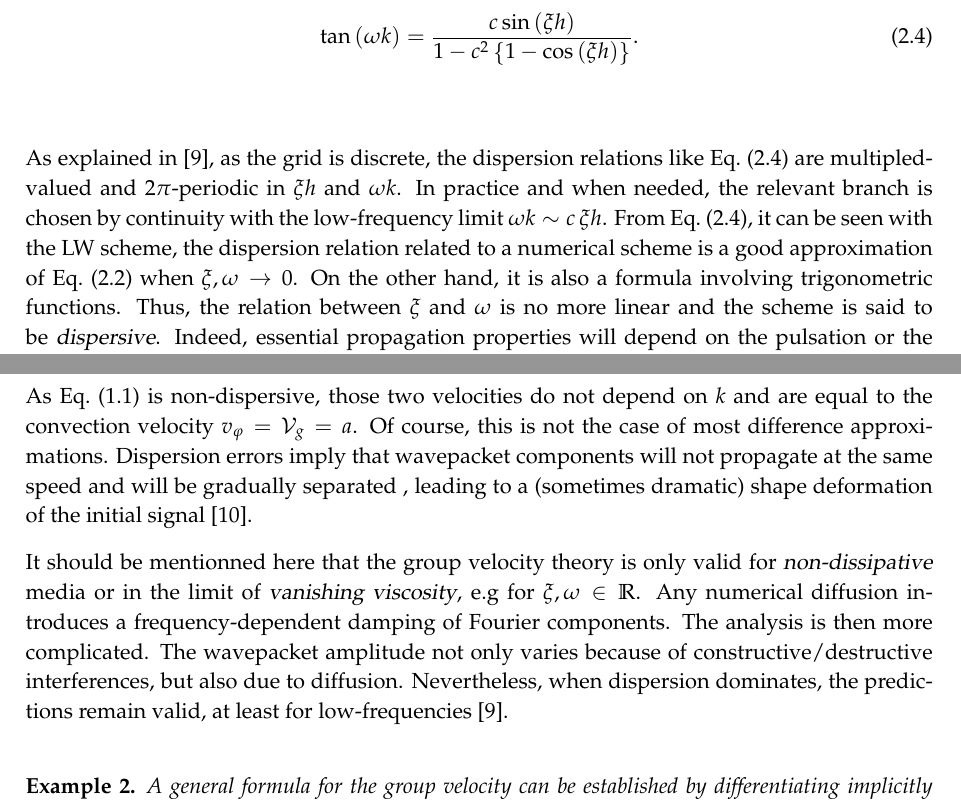
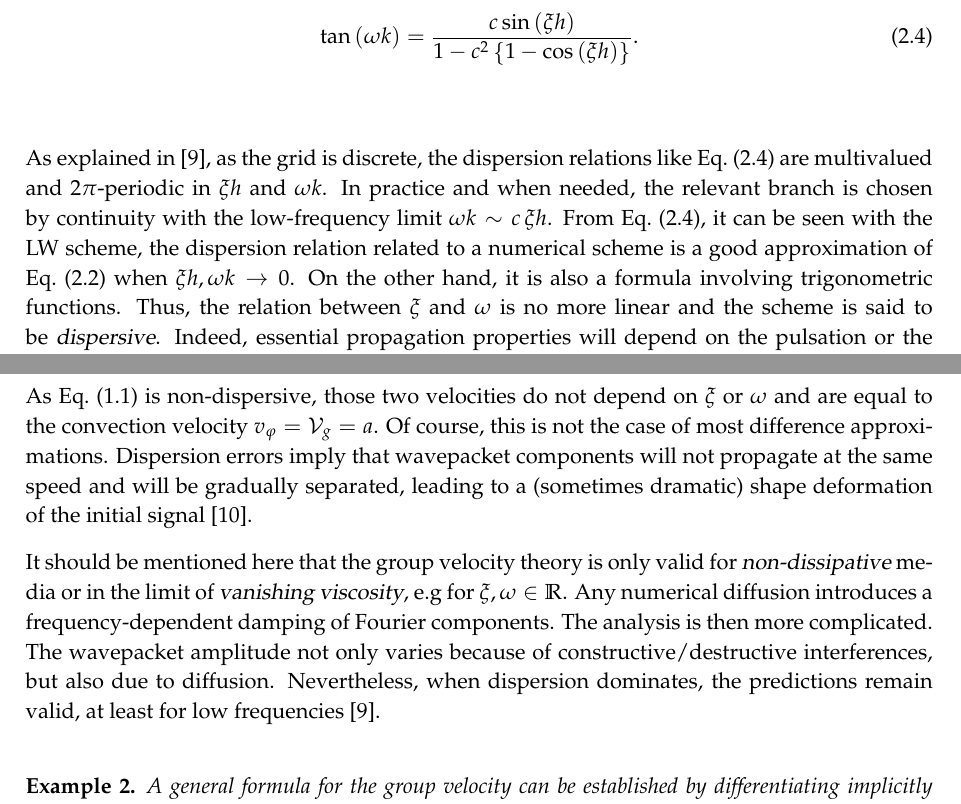
Before and after one commit to nicolamarque/sc.spectral_analysis, a LaTeX paper (doc/analyse.tex): two parts of pages 5 and 6 of 24, joined at a grey line, cut so that both start at the same text. Compiled offline with pdfLaTeX.

Commit message:
fix: some small corrections in parts 1 and 2

```diff
--- a/doc/analyse.tex
+++ b/doc/analyse.tex
@@ -182,8 +182,8 @@ The dispersion relation of the LW scheme can be obtained from:
 
 \vskip8mm
 
-\noindent As explained in \cite{Trefethen:1982}, as the grid is discrete, the dispersion relations like Eq.~(\ref{eq:tan_dispersion_relation_LW}) are multipled-valued and $2\pi$-periodic in $\xi h$ and $\omega k$. In practice and when needed, the relevant branch is chosen by continuity with the low-frequency limit $\omega k \sim c\,\xi h$.
-From Eq.~(\ref{eq:tan_dispersion_relation_LW}), it can be seen with the LW scheme, the dispersion relation related to a numerical scheme is a good approximation of Eq.~(\ref{eq:DR}) when $\xi,\omega\rightarrow 0$. On the other hand, it is also a formula involving trigonometric functions. Thus, the relation between $\xi$ and $\omega$ is no more linear and the scheme is said to be \emph{dispersive}. Indeed, essential propagation properties will depend on the pulsation or the wavenumber.
+\noindent As explained in \cite{Trefethen:1982}, as the grid is discrete, the dispersion relations like Eq.~(\ref{eq:tan_dispersion_relation_LW}) are multivalued and $2\pi$-periodic in $\xi h$ and $\omega k$. In practice and when needed, the relevant branch is chosen by continuity with the low-frequency limit $\omega k \sim c\,\xi h$.
+From Eq.~(\ref{eq:tan_dispersion_relation_LW}), it can be seen with the LW scheme, the dispersion relation related to a numerical scheme is a good approximation of Eq.~(\ref{eq:DR}) when $\xi h,\omega k \rightarrow 0$. On the other hand, it is also a formula involving trigonometric functions. Thus, the relation between $\xi$ and $\omega$ is no more linear and the scheme is said to be \emph{dispersive}. Indeed, essential propagation properties will depend on the pulsation or the wavenumber.
 
 \noindent The \emph{phase velocity} is the propagation speed of wave crests within a wave and is defined by:
 \begin{equation}
@@ -197,9 +197,9 @@ v_{\varphi}(\xi,\omega) = \frac{\omega}{\xi}.
 \mathcal{V}_{g}(\xi,\omega) = \frac{d\omega}{d\xi}.
 \end{equation}
 
-\noindent As Eq.~(\ref{eq:conv_lin}) is non-dispersive, those two velocities do not depend on $k$ and are equal to the convection velocity $v_{\varphi} = \mathcal{V}_{g} = a$. Of course, this is not the case of most difference approximations. Dispersion errors imply that wavepacket components will not propagate at the same speed and will be gradually separated , leading to a (sometimes dramatic) shape deformation of the initial signal \cite{Trefethen:1996}.
+\noindent As Eq.~(\ref{eq:conv_lin}) is non-dispersive, those two velocities do not depend on $\xi$ or $\omega$ and are equal to the convection velocity $v_{\varphi} = \mathcal{V}_{g} = a$. Of course, this is not the case of most difference approximations. Dispersion errors imply that wavepacket components will not propagate at the same speed and will be gradually separated, leading to a (sometimes dramatic) shape deformation of the initial signal \cite{Trefethen:1996}.
 
-\noindent It should be mentionned here that the group velocity theory is only valid for \emph{non-dissipative} media or in the limit of \emph{vanishing viscosity}, e.g for $\xi,\omega \in \mathbb{R}$. Any numerical diffusion introduces a frequency-dependent damping of Fourier components. The analysis is then more complicated. The wavepacket amplitude not only varies because of constructive/destructive interferences, but also due to diffusion. Nevertheless, when dispersion dominates, the predictions remain valid, at least for low-frequencies \cite{Trefethen:1982}.
+\noindent It should be mentioned here that the group velocity theory is only valid for \emph{non-dissipative} media or in the limit of \emph{vanishing viscosity}, e.g for $\xi, \omega \in \mathbb{R}$. Any numerical diffusion introduces a frequency-dependent damping of Fourier components. The analysis is then more complicated. The wavepacket amplitude not only varies because of constructive/destructive interferences, but also due to diffusion. Nevertheless, when dispersion dominates, the predictions remain valid, at least for low frequencies \cite{Trefethen:1982}.
 
 \vskip8mm
 
```
Also changed, not shown: doc/README.md (deleted), doc/analyse.tex (8 more changed lines), 1 other file.
